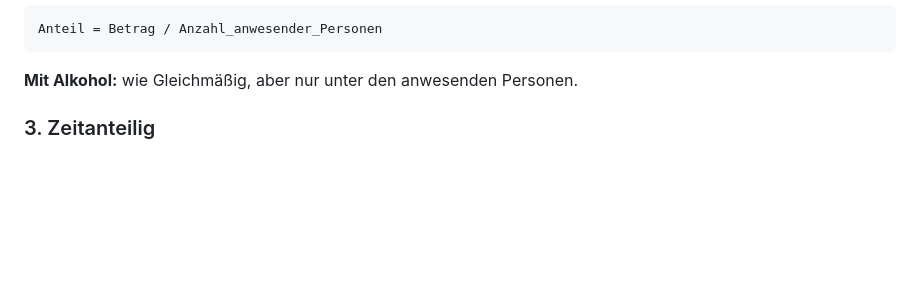
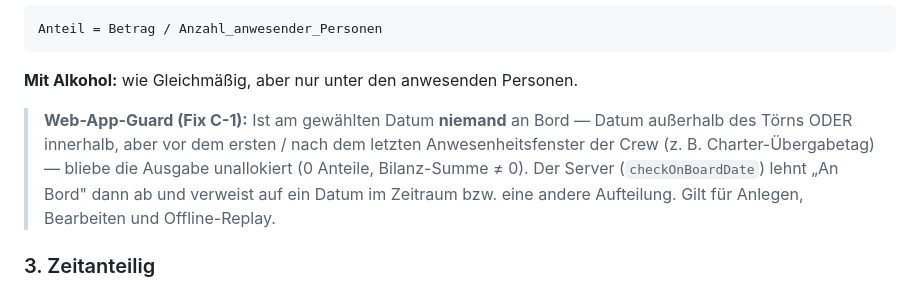
Before and after one commit to Jannik96D/bordkasse-public, a Markdown page: docs/calculation-rules.md, the part around the change. GitHub-like rendering; blank space fills up the shorter version.

````diff
--- a/docs/calculation-rules.md
+++ b/docs/calculation-rules.md
@@ -49,6 +49,13 @@ Anteil = Betrag / Anzahl_anwesender_Personen
 ```
 
 **Mit Alkohol:** wie Gleichmäßig, aber nur unter den anwesenden Personen.
+
+> **Web-App-Guard (Fix C-1):** Ist am gewählten Datum **niemand** an Bord —
+> Datum außerhalb des Törns ODER innerhalb, aber vor dem ersten / nach dem
+> letzten Anwesenheitsfenster der Crew (z. B. Charter-Übergabetag) — bliebe die
+> Ausgabe unallokiert (0 Anteile, Bilanz-Summe ≠ 0). Der Server (`checkOnBoardDate`)
+> lehnt „An Bord" dann ab und verweist auf ein Datum im Zeitraum bzw. eine andere
+> Aufteilung. Gilt für Anlegen, Bearbeiten und Offline-Replay.
 
 ### 3. Zeitanteilig
 
````
Also changed, not shown: docs/foreign-currency.md (+16 -3 lines), docs/prepayments.md (+8 -0 lines).
